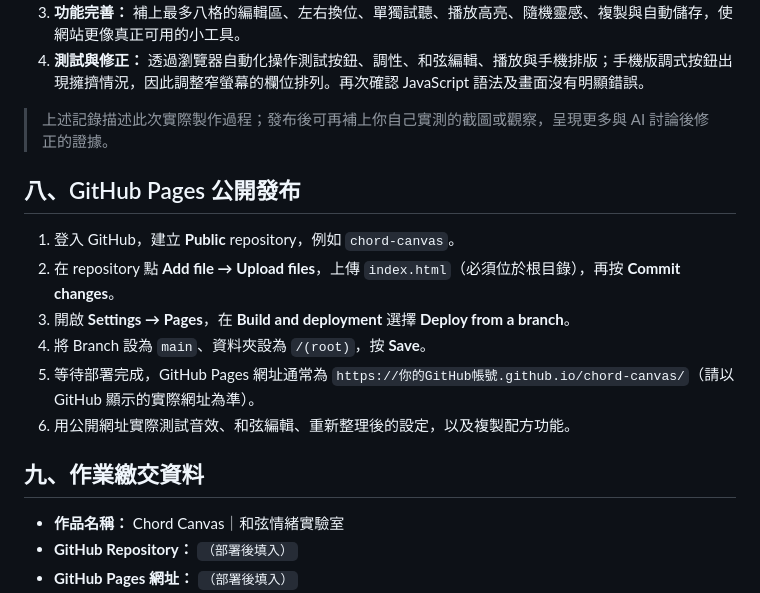
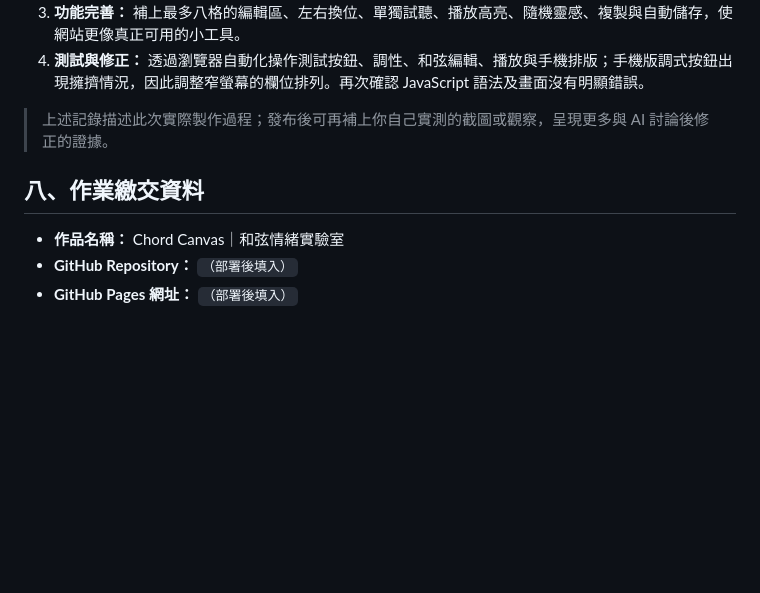
Before and after one commit to yunnn1215/harmonylab, a Markdown page: README.md, the part around the change. GitHub-like rendering; blank space fills up the shorter version.

Commit message:
Update README with assignment submission information
Removed GitHub Pages deployment instructions and added assignment submission details.

```diff
--- a/README.md
+++ b/README.md
@@ -87,16 +87,8 @@
 
 > 上述記錄描述此次實際製作過程；發布後可再補上你自己實測的截圖或觀察，呈現更多與 AI 討論後修正的證據。
 
-## 八、GitHub Pages 公開發布
 
-1. 登入 GitHub，建立 **Public** repository，例如 `chord-canvas`。
-2. 在 repository 點 **Add file → Upload files**，上傳 `index.html`（必須位於根目錄），再按 **Commit changes**。
-3. 開啟 **Settings → Pages**，在 **Build and deployment** 選擇 **Deploy from a branch**。
-4. 將 Branch 設為 `main`、資料夾設為 `/(root)`，按 **Save**。
-5. 等待部署完成，GitHub Pages 網址通常為 `https://你的GitHub帳號.github.io/chord-canvas/`（請以 GitHub 顯示的實際網址為準）。
-6. 用公開網址實際測試音效、和弦編輯、重新整理後的設定，以及複製配方功能。
-
-## 九、作業繳交資料
+## 八、作業繳交資料
 
 - **作品名稱：** Chord Canvas｜和弦情緒實驗室
 - **GitHub Repository：** `（部署後填入）`
```
